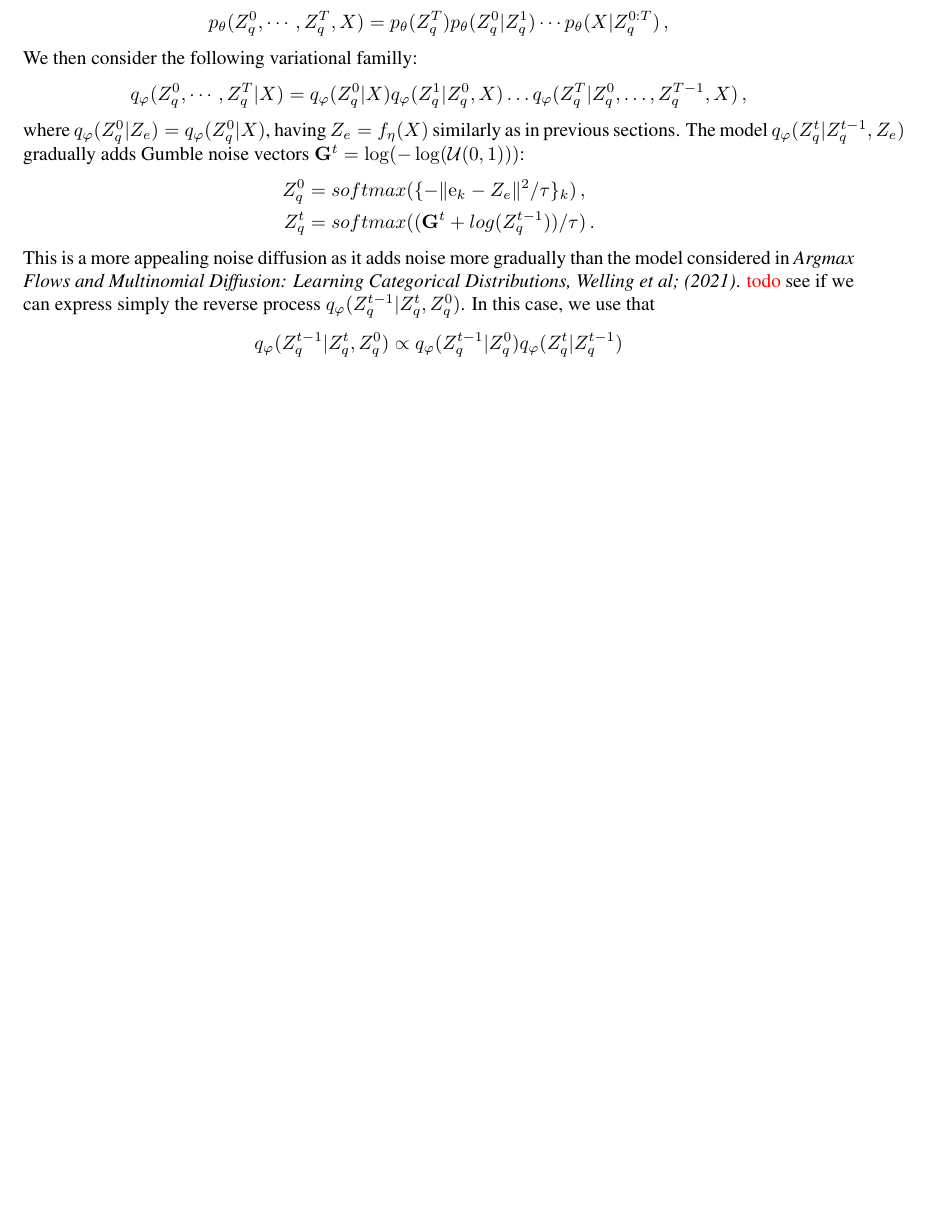
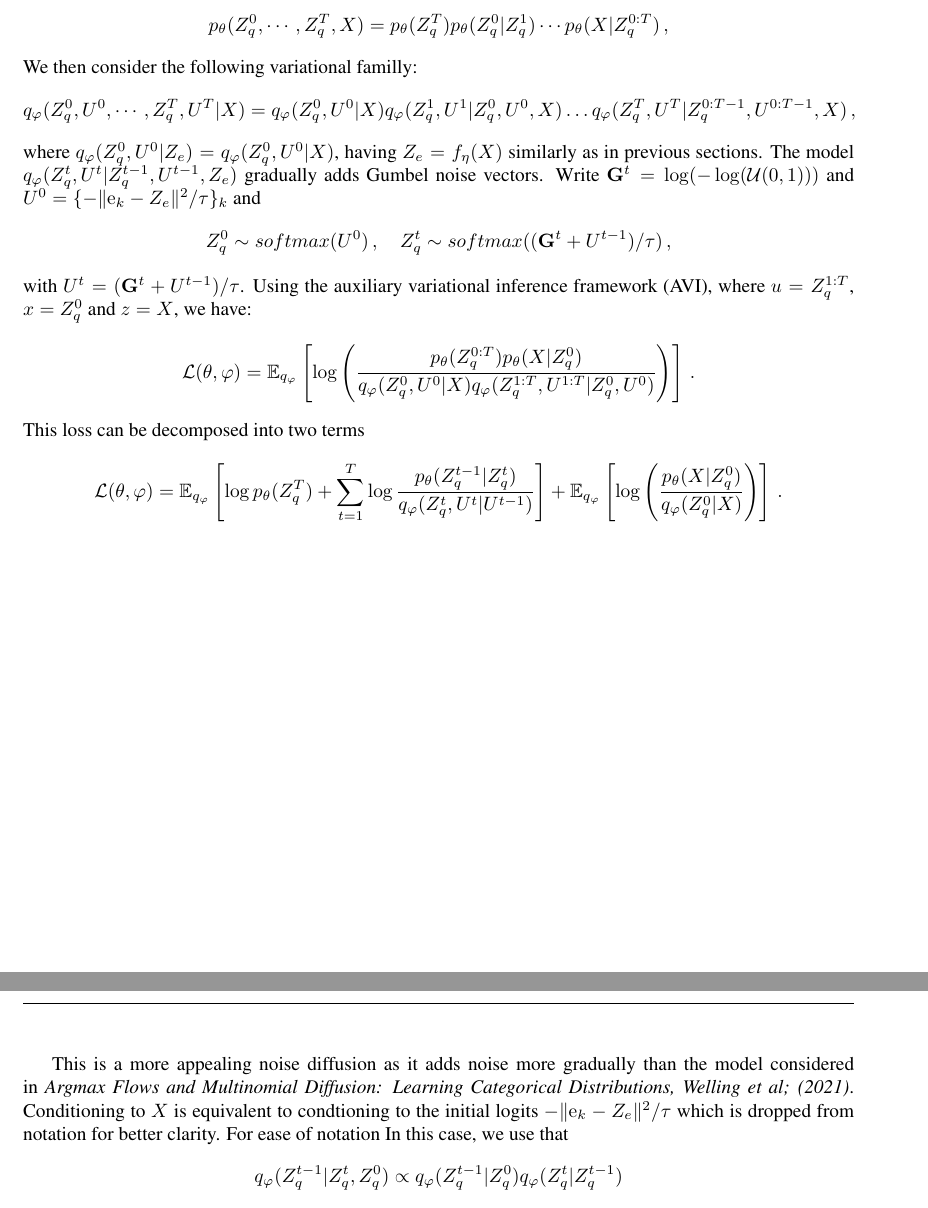
Before and after one commit to sylvainlc/21-vqvae, a LaTeX paper (vqvae.tex): part of page 6 of 13 before the commit and two parts of pages 6 and 7 of 14 after it, the two joined at a grey line, cut so that both start at the same text, the shorter picture padded with empty space. Compiled offline with pdfLaTeX.

Commit message:
Update Gumbel

```diff
--- a/vqvae.tex
+++ b/vqvae.tex
@@ -383,16 +383,26 @@ p_{\theta}(Z_q^0, \cdots, Z_q^T, X) = p_{\theta}(Z_q^T) p_{\theta}(Z_q^0|Z_q^1)
 $$
 We then consider the following variational familly:
 $$
-q_{\varphi}(Z_q^0, \cdots, Z_q^T | X) = q_{\varphi}(Z_q^0 | X) q_{\varphi}(Z_q^1 | Z_q^0, X) \ldots  q_{\varphi}(Z_q^T | Z_q^0, \ldots,Z_q^{T-1}, X)\,,
+q_{\varphi}(Z_q^0, U^0, \cdots, Z_q^T,U^T | X) = q_{\varphi}(Z_q^0,U^0 | X) q_{\varphi}(Z_q^1,U^1 | Z_q^0, U^0,X) \ldots  q_{\varphi}(Z_q^T,U^T | Z_q^{0:T-1}, U^{0:T-1}, X)\,,
 $$
-where $q_{\varphi}(Z_q^0 | Z_e) = q_{\varphi}(Z_q^0 | X)$, having $Z_e = f_\eta(X)$ similarly as in  previous sections. The model $q_{\varphi}(Z_q^t | Z_q^{t-1}, Z_e)$ gradually adds Gumble noise vectors $\mathbf{G}^t = \log(-\log(\mathcal{U}(0,1)))$:
-\begin{align*}
-	Z_q^0 &= softmax(\{- \| \rme_k - Z_e\|^2/ \tau\}_k )\,, \\
-	Z_q^t &= softmax((\mathbf{G}^t + log(Z_q^{t-1})) / \tau)\,.
-\end{align*}
+where $q_{\varphi}(Z_q^0,U^0 | Z_e) = q_{\varphi}(Z_q^0,U^0 | X)$, having $Z_e = f_\eta(X)$ similarly as in  previous sections. The model $q_{\varphi}(Z_q^t ,U^t| Z_q^{t-1},U^{t-1}, Z_e)$ gradually adds Gumbel noise vectors. Write  $\mathbf{G}^t = \log(-\log(\mathcal{U}(0,1)))$ and $U^0 = \{- \| \rme_k - Z_e\|^2/ \tau\}_k $ and
+$$
+	Z_q^0 \sim softmax(U^0 )\,, \quad Z_q^t \sim softmax((\mathbf{G}^t +U^{t-1}) / \tau)\,,
+$$
+with $U^t = (\mathbf{G}^t +U^{t-1}) / \tau$. Using the auxiliary variational inference framework (AVI), where $u = Z_q^{1:T}$, $x = Z_q^0$ and $z = X$, we have:
+$$
+\mathcal{L}(\theta, \varphi) = \mathbb{E}_{q_\varphi} \left[ \log\left(\frac{p_\theta(Z_q^{0:T})p_\theta(X|Z_q^0)}{q_\varphi(Z_q^0,U^0|X) q_\varphi(Z_q^{1:T},U^{1:T}|Z_q^0,U^0)}\right) \right]\,.
+$$
+This loss can be decomposed into two terms
+$$
+\mathcal{L}(\theta, \varphi) = \mathbb{E}_{q_\varphi} \left[\log p_\theta(Z_q^T) + \sum_{t=1}^T\log  \frac{p_\theta(Z_q^{t-1}|Z_q^t)}{q_\varphi(Z_q^{t},U^t|U^{t-1})} \right] + \mathbb{E}_{q_\varphi} \left[ \log\left(\frac{p_\theta(X|Z_q^0)}{q_\varphi(Z_q^0|X)}\right) \right]\,.
+$$
+
+\clearpage
+\newpage
+
 This is a more appealing noise diffusion as it adds noise more gradually than the model considered in  {\em Argmax Flows and Multinomial Diffusion: Learning Categorical Distributions, Welling et al; (2021)}.
-\textcolor{red}{todo} see if we can express simply the reverse process $q_{\varphi}(Z_q^{t-1} | Z_q^t, Z_q^0)$.
-In this case, we use that
+Conditioning to $X$ is equivalent to condtioning to the initial logits $- \| \rme_k - Z_e\|^2/ \tau$ which is dropped from notation for better clarity.  For ease of notation  In this case, we use that
 $$
 q_{\varphi}(Z_q^{t-1} | Z_q^t, Z_q^0) \propto q_{\varphi}(Z_q^{t-1} | Z_q^0)q_{\varphi}(Z_q^{t} | Z_q^{t-1})
 $$
```
